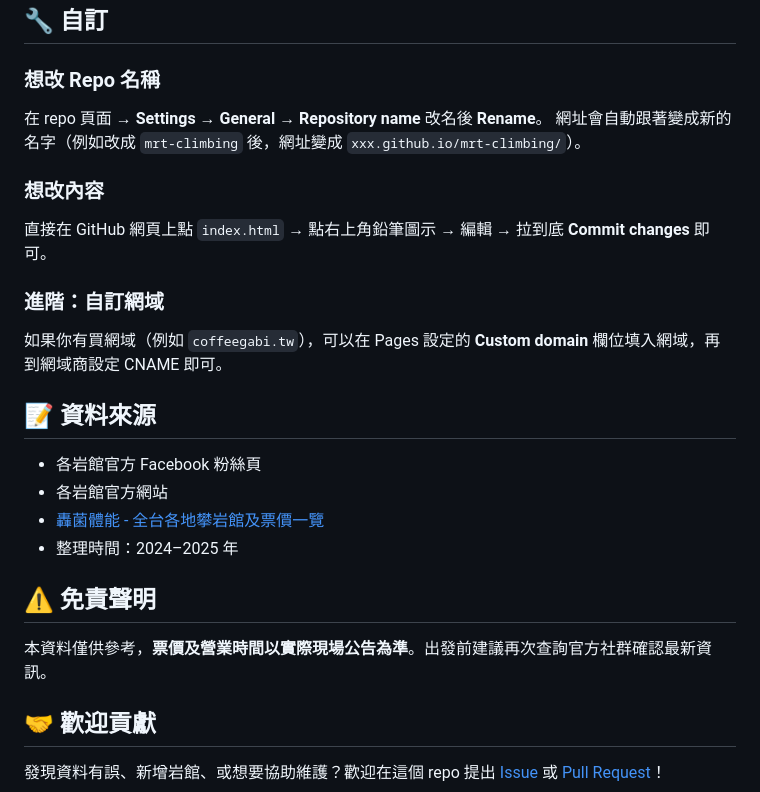
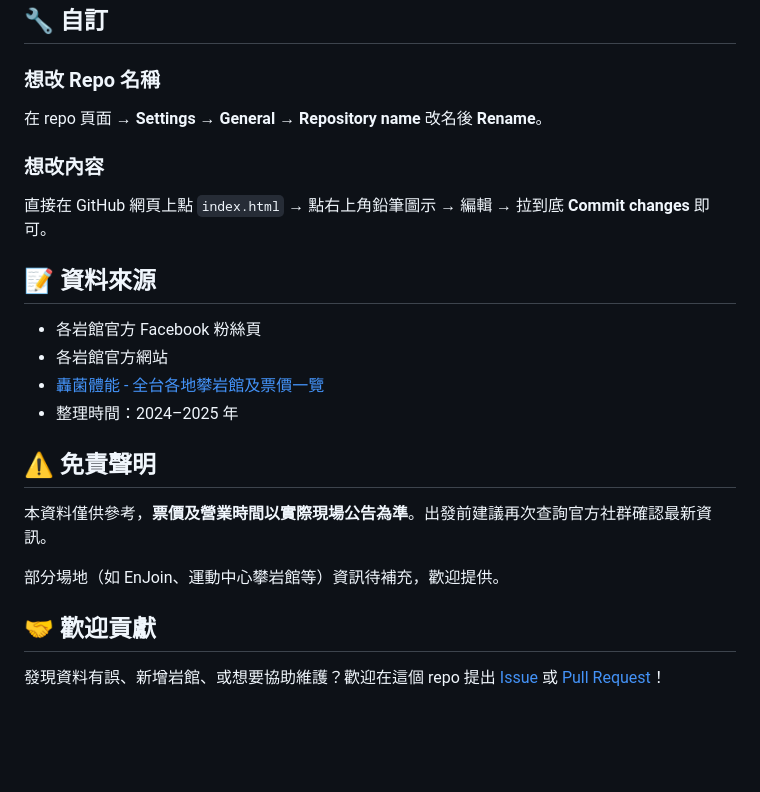
Before and after one commit to sai00048/taipei-mrt-climbing, a Markdown page: README.md, the part around one of its changes. Drawn GitHub-style; blank space fills up the shorter version.

```diff
--- a/README.md
+++ b/README.md
@@ -75,15 +73,10 @@ Your site is live at https://你的帳號.github.io/taipei-mrt-climbing/
 ### 想改 Repo 名稱
 
 在 repo 頁面 → **Settings** → **General** → **Repository name** 改名後 **Rename**。
-網址會自動跟著變成新的名字（例如改成 `mrt-climbing` 後，網址變成 `xxx.github.io/mrt-climbing/`）。
 
 ### 想改內容
 
 直接在 GitHub 網頁上點 `index.html` → 點右上角鉛筆圖示 → 編輯 → 拉到底 **Commit changes** 即可。
-
-### 進階：自訂網域
-
-如果你有買網域（例如 `coffeegabi.tw`），可以在 Pages 設定的 **Custom domain** 欄位填入網域，再到網域商設定 CNAME 即可。
 
 ## 📝 資料來源
 
@@ -96,6 +89,8 @@ Your site is live at https://你的帳號.github.io/taipei-mrt-climbing/
 
 本資料僅供參考，**票價及營業時間以實際現場公告為準**。出發前建議再次查詢官方社群確認最新資訊。
 
+部分場地（如 EnJoin、運動中心攀岩館等）資訊待補充，歡迎提供。
+
 ## 🤝 歡迎貢獻
 
 發現資料有誤、新增岩館、或想要協助維護？歡迎在這個 repo 提出 [Issue](../../issues) 或 [Pull Request](../../pulls)！
```
Also changed, not shown: other parts of README.md (+22 -24 lines).
